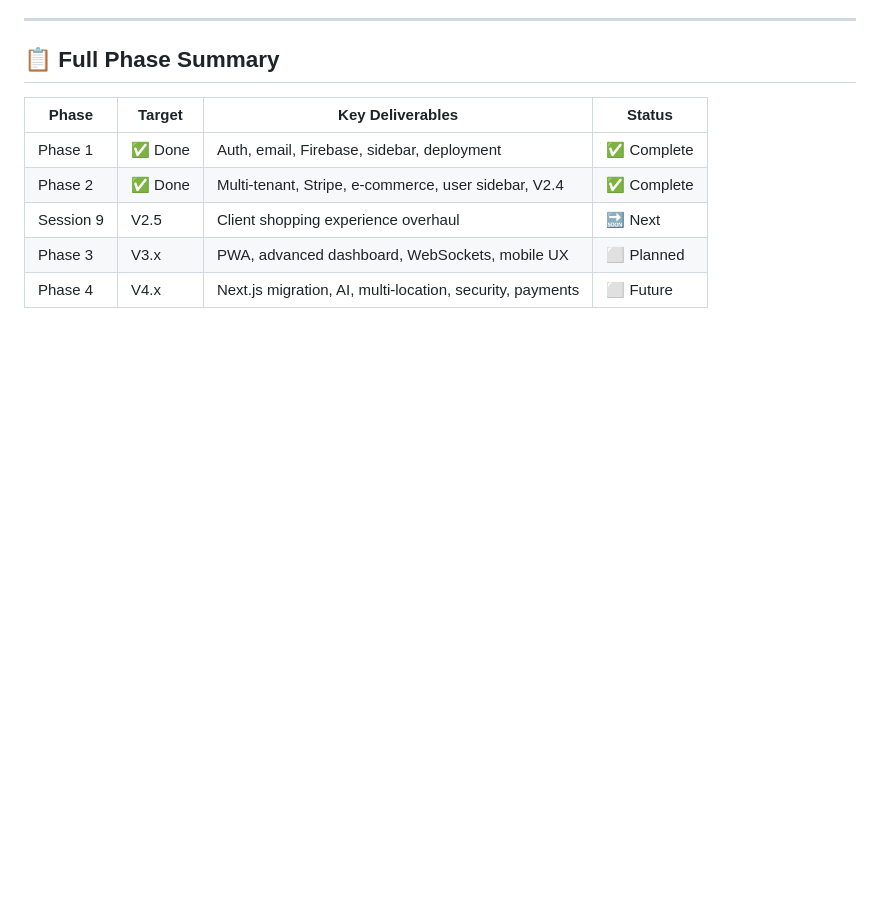
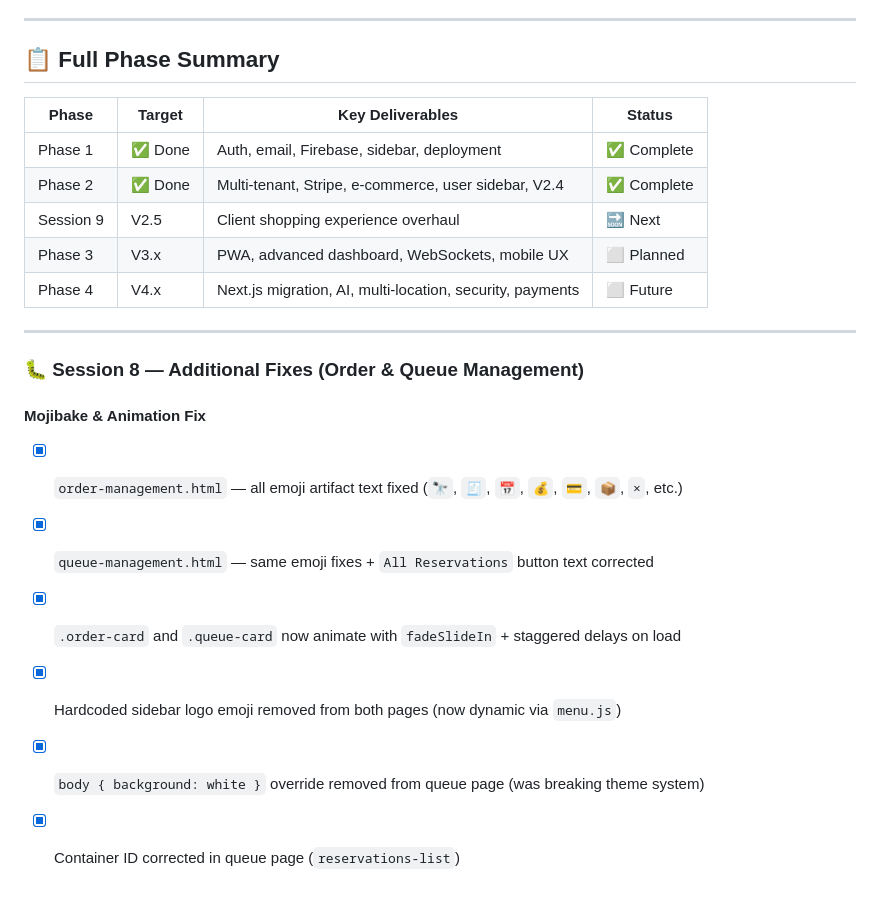
Before and after one commit to BaxterMojica18/CarWash-Website, a Markdown page: PROJECT_ROADMAP.md, the part around the change. Drawn GitHub-style; blank space fills up the shorter version.

```diff
--- a/PROJECT_ROADMAP.md
+++ b/PROJECT_ROADMAP.md
@@ -792,3 +792,15 @@ Full redesign of the client-facing shopping experience to match modern e-commerc
 | Session 9 | V2.5 | Client shopping experience overhaul | 🔜 Next |
 | Phase 3 | V3.x | PWA, advanced dashboard, WebSockets, mobile UX | ⬜ Planned |
 | Phase 4 | V4.x | Next.js migration, AI, multi-location, security, payments | ⬜ Future |
+
+---
+
+### 🐛 Session 8 — Additional Fixes (Order & Queue Management)
+
+#### Mojibake & Animation Fix
+- [x] `order-management.html` — all emoji artifact text fixed (`🔭`, `🧾`, `📅`, `💰`, `💳`, `📦`, `×`, etc.)
+- [x] `queue-management.html` — same emoji fixes + `All Reservations` button text corrected
+- [x] `.order-card` and `.queue-card` now animate with `fadeSlideIn` + staggered delays on load
+- [x] Hardcoded sidebar logo emoji removed from both pages (now dynamic via `menu.js`)
+- [x] `body { background: white }` override removed from queue page (was breaking theme system)
+- [x] Container ID corrected in queue page (`reservations-list`)
```
Also changed, not shown: SYSTEM_UPDATES_DATA_HISTORY_LOGS.md (+42 -1 lines).
